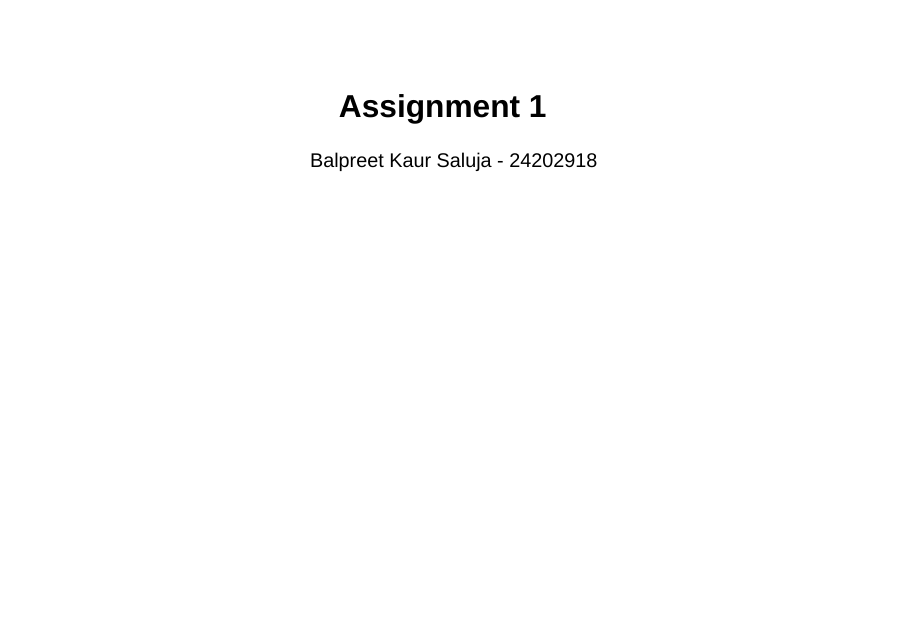
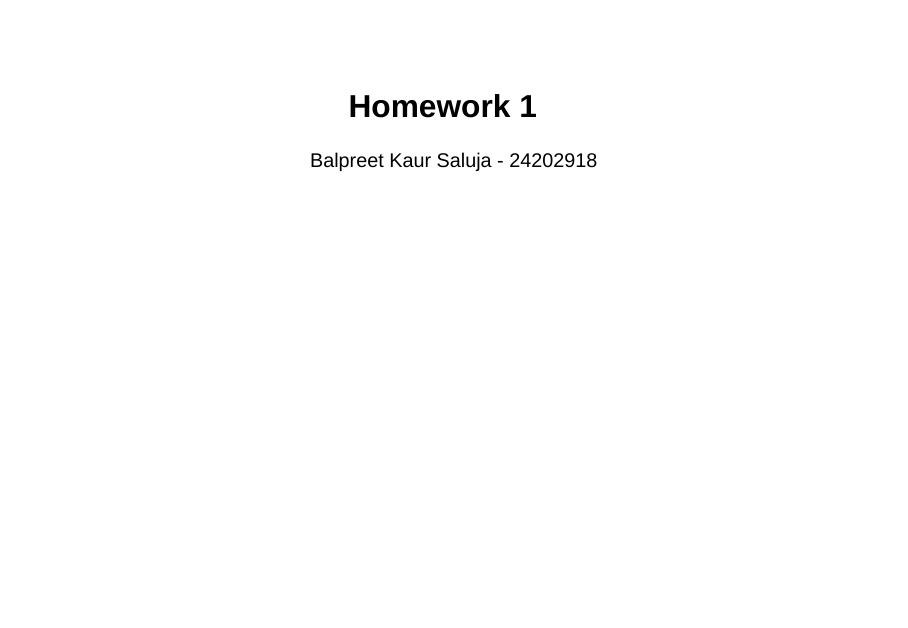
Before and after one commit to balpreetkaurman/Hw1-2, a Quarto document (Assignment1_R.qmd): page 1 of 12. Rendered offline with R 4.5, knitr and Pandoc in place of Quarto, with nearby package versions; drawn as Slidy slides in place of the format the file asks for; some code elsewhere in the file could not run offline.

Commit message:
Edited the title from "Assignment 1" to "Homework 1"

```diff
--- a/Assignment1_R.qmd
+++ b/Assignment1_R.qmd
@@ -1,5 +1,5 @@
 ---
-title: "Assignment 1"
+title: "Homework 1"
 author: "Balpreet Kaur Saluja - 24202918"
 format:
   revealjs:
```
